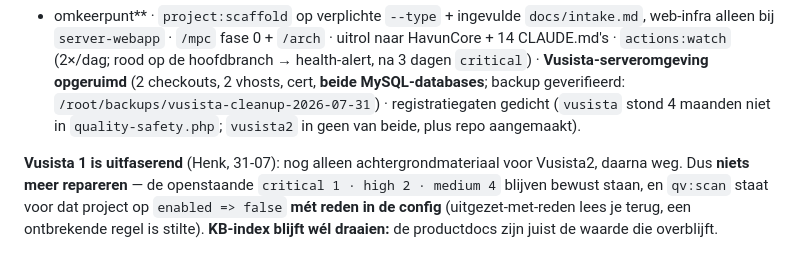
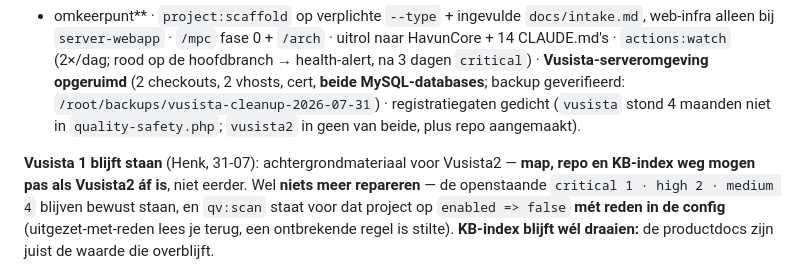
Before and after one commit to havun22-hvu/HavunCore, a Markdown page: .claude/handover.md, the part around the change. Rendered like a GitHub page.

```diff
--- a/.claude/handover.md
+++ b/.claude/handover.md
@@ -35,8 +35,8 @@ backup geverifieerd: `/root/backups/vusista-cleanup-2026-07-31`) · registratieg
 (`vusista` stond 4 maanden niet in `quality-safety.php`; `vusista2` in geen van beide, plus repo
 aangemaakt).
 
-**Vusista 1 is uitfaserend** (Henk, 31-07): nog alleen achtergrondmateriaal voor Vusista2, daarna
-weg. Dus **niets meer repareren** — de openstaande `critical 1 · high 2 · medium 4` blijven bewust
+**Vusista 1 blijft staan** (Henk, 31-07): achtergrondmateriaal voor Vusista2 — **map, repo en
+KB-index weg mogen pas als Vusista2 áf is**, niet eerder. Wel **niets meer repareren** — de openstaande `critical 1 · high 2 · medium 4` blijven bewust
 staan, en `qv:scan` staat voor dat project op `enabled => false` **mét reden in de config**
 (uitgezet-met-reden lees je terug, een ontbrekende regel is stilte). **KB-index blijft wél draaien:**
 de productdocs zijn juist de waarde die overblijft.
```
Also changed, not shown: docs/kb/projects-index.md (+2 -2 lines), 1 other file.
